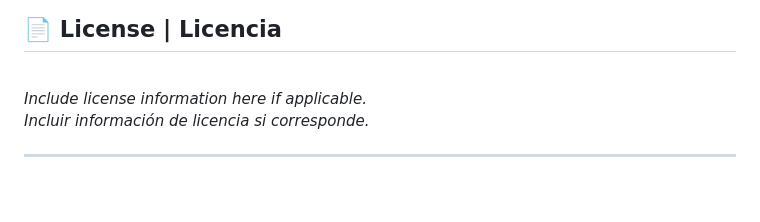
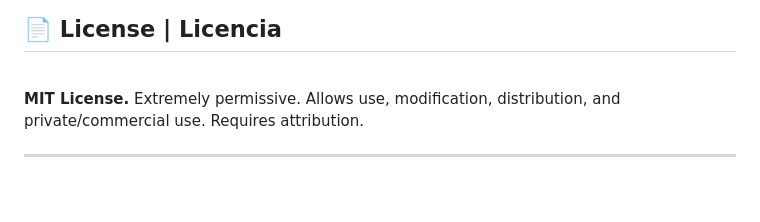
Before and after one commit to nicolasservidio/PeluqPro, a Markdown page: README.md, the part around the change. Rendered like a GitHub page.

Commit message:
Update README.md
update v20250824-1205

```diff
--- a/README.md
+++ b/README.md
@@ -126,8 +126,7 @@ _Agregar capturas aquí mostrando el listado de clientes, calendario de turnos,
 
 <br>
 
-_Include license information here if applicable._
-_Incluir información de licencia si corresponde._
+**MIT License.** Extremely permissive. Allows use, modification, distribution, and private/commercial use. Requires attribution.
 
 ---
 
```
